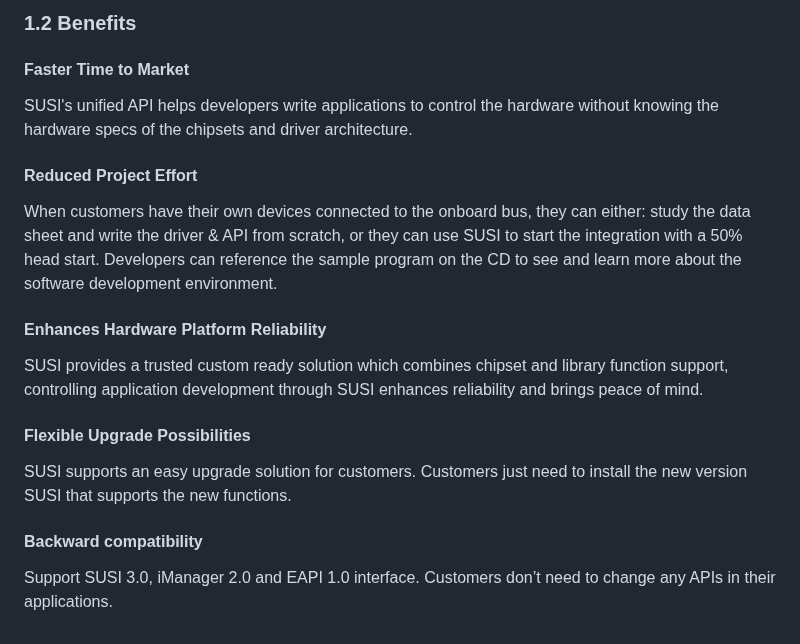
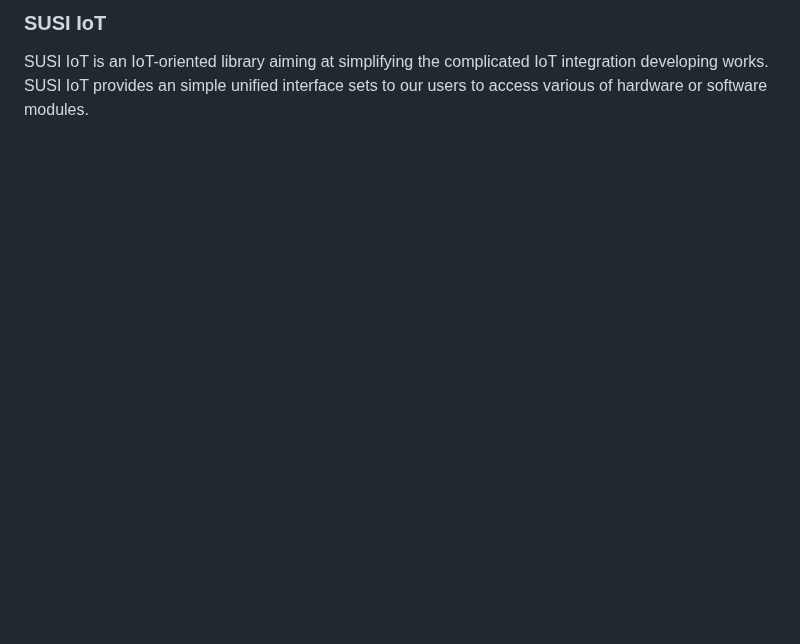
Before and after one commit to ADVANTECH-Corp/SUSI, a Markdown page: README.md, the part around one of its changes. Drawn GitHub-style; blank space fills up the shorter version.

```diff
--- a/README.md
+++ b/README.md
@@ -42,15 +27,2 @@ Thermal Protection can select a thermal source to monitor. When source temperatu
-### 1.2	Benefits
-#### Faster Time to Market
-SUSI's unified API helps developers write applications to control the hardware without knowing the hardware specs of the chipsets and driver architecture.
-
-#### Reduced Project Effort
-When customers have their own devices connected to the onboard bus, they can either: study the data sheet and write the driver & API from scratch, or they can use SUSI to start the integration with a 50% head start. Developers can reference the sample program on the CD to see and learn more about the software development environment.
-
-#### Enhances Hardware Platform Reliability
-SUSI provides a trusted custom ready solution which combines chipset and library function support, controlling application development through SUSI enhances reliability and brings peace of mind.
-
-#### Flexible Upgrade Possibilities
-SUSI supports an easy upgrade solution for customers. Customers just need to install the new version SUSI that supports the new functions.
-
-#### Backward compatibility
-Support SUSI 3.0, iManager 2.0 and EAPI 1.0 interface. Customers don’t need to change any APIs in their applications.
+### SUSI IoT
+SUSI IoT is an IoT-oriented library aiming at simplifying the complicated IoT integration developing works. SUSI IoT provides an simple unified interface sets to our users to access various of hardware or software modules.
```
Also changed, not shown: other parts of README.md (+16 -31 lines), Image/SUSI.png (added).
